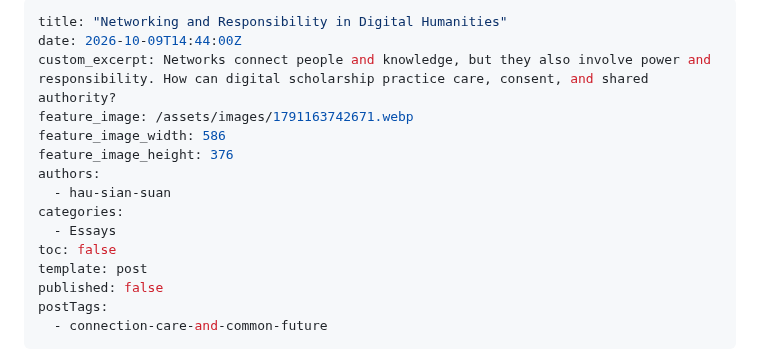
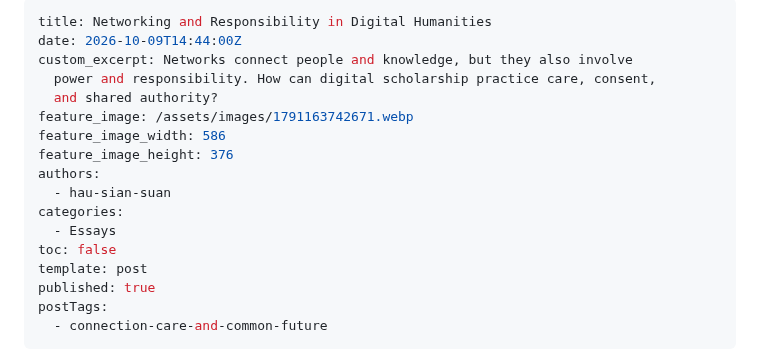
Before and after one commit to adamdjbrett/publictheology.com, a Markdown page: src/posts/2026-10-09-networking-and-responsibility-in-digital-humanities.md, the part around the change. GitHub-like rendering.

Commit message:
Update src/posts/2026-10-09-networking-and-responsibility-in-digital-humanities.md (via Pages CMS)

```diff
--- a/src/posts/2026-10-09-networking-and-responsibility-in-digital-humanities.md
+++ b/src/posts/2026-10-09-networking-and-responsibility-in-digital-humanities.md
@@ -1,7 +1,9 @@
 ---
-title: "Networking and Responsibility in Digital Humanities"
+title: Networking and Responsibility in Digital Humanities
 date: 2026-10-09T14:44:00Z
-custom_excerpt: Networks connect people and knowledge, but they also involve power and responsibility. How can digital scholarship practice care, consent, and shared authority?
+custom_excerpt: Networks connect people and knowledge, but they also involve
+  power and responsibility. How can digital scholarship practice care, consent,
+  and shared authority?
 feature_image: /assets/images/1791163742671.webp
 feature_image_width: 586
 feature_image_height: 376
@@ -11,7 +13,7 @@ categories:
   - Essays
 toc: false
 template: post
-published: false
+published: true
 postTags:
   - connection-care-and-common-future
 ---
```
